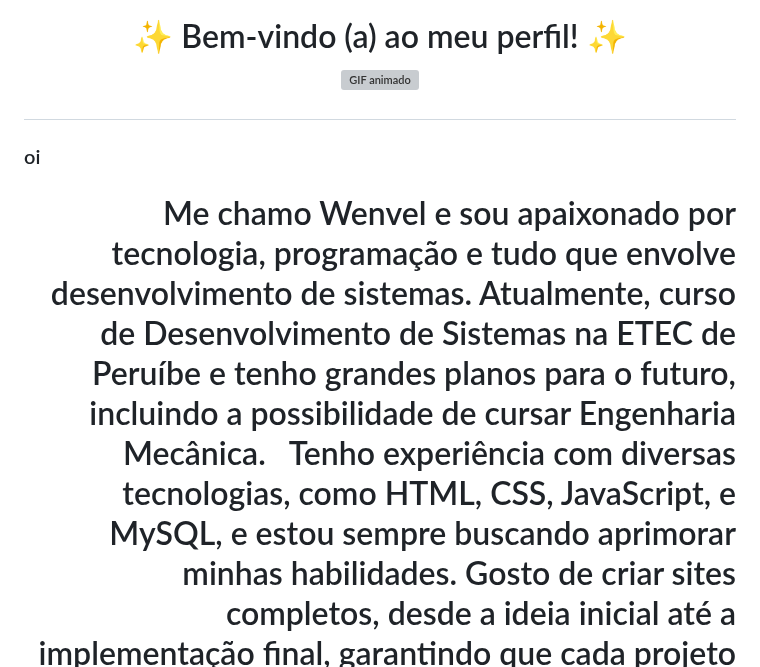
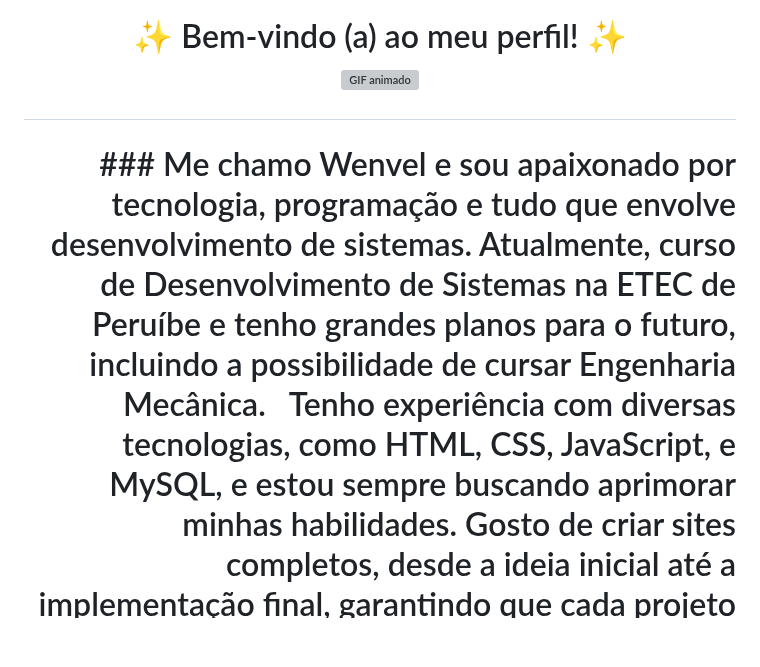
Before and after one commit to 28anonimo1234/28anonimo1234, a Markdown page: README.md, the part around the change. Rendered like a GitHub page; blank space fills up the shorter version; grey boxes are pictures that could not be loaded.

```diff
--- a/README.md
+++ b/README.md
@@ -3,9 +3,8 @@
 </p>
 </h1>
 
-### oi
 
-<h1 align="right"> Me chamo Wenvel e sou apaixonado por tecnologia, programação e tudo que envolve desenvolvimento de sistemas. Atualmente, curso de Desenvolvimento de Sistemas na ETEC de Peruíbe e tenho grandes planos para o futuro, incluindo a possibilidade de cursar Engenharia Mecânica.
+<h1 align="right">  ### Me chamo Wenvel e sou apaixonado por tecnologia, programação e tudo que envolve desenvolvimento de sistemas. Atualmente, curso de Desenvolvimento de Sistemas na ETEC de Peruíbe e tenho grandes planos para o futuro, incluindo a possibilidade de cursar Engenharia Mecânica.
 &nbsp;
 Tenho experiência com diversas tecnologias, como HTML, CSS, JavaScript,  e MySQL, e estou sempre buscando aprimorar minhas habilidades. Gosto de criar sites completos, desde a ideia inicial até a implementação final, garantindo que cada projeto seja funcional e bem estruturado.
 &nbsp;
```
